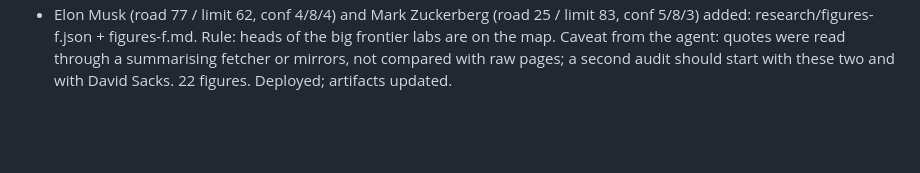
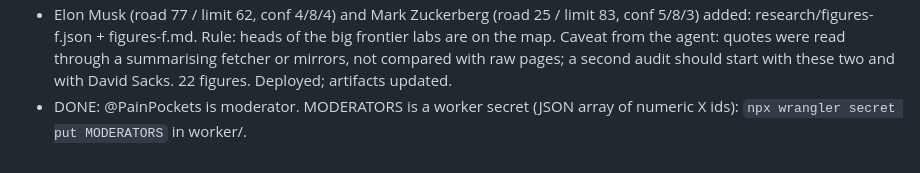
Before and after one commit to Finaff/setthelimit, a Markdown page: PROGRESS.md, the part around the change. GitHub-like rendering; blank space fills up the shorter version.

Commit message:
Progress: moderator set

```diff
--- a/PROGRESS.md
+++ b/PROGRESS.md
@@ -168,3 +168,4 @@
 - Elon Musk (road 77 / limit 62, conf 4/8/4) and Mark Zuckerberg (road 25 / limit 83, conf 5/8/3) added: research/figures-f.json + figures-f.md.
   Rule: heads of the big frontier labs are on the map. Caveat from the agent: quotes were read through a summarising fetcher or mirrors, not compared
   with raw pages; a second audit should start with these two and with David Sacks. 22 figures. Deployed; artifacts updated.
+- DONE: @PainPockets is moderator. MODERATORS is a worker secret (JSON array of numeric X ids): `npx wrangler secret put MODERATORS` in worker/.
```
